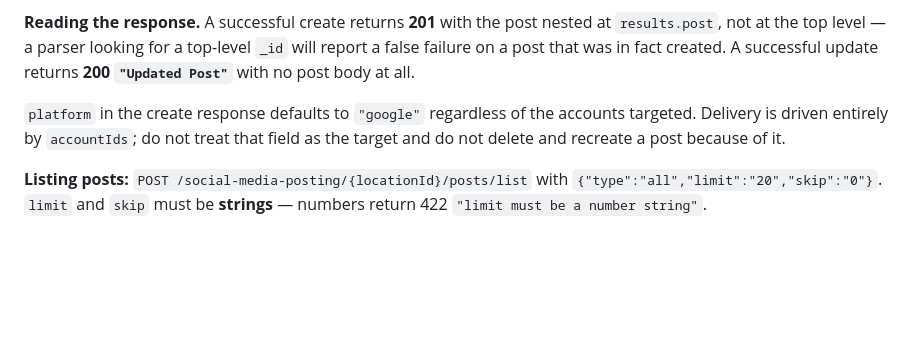
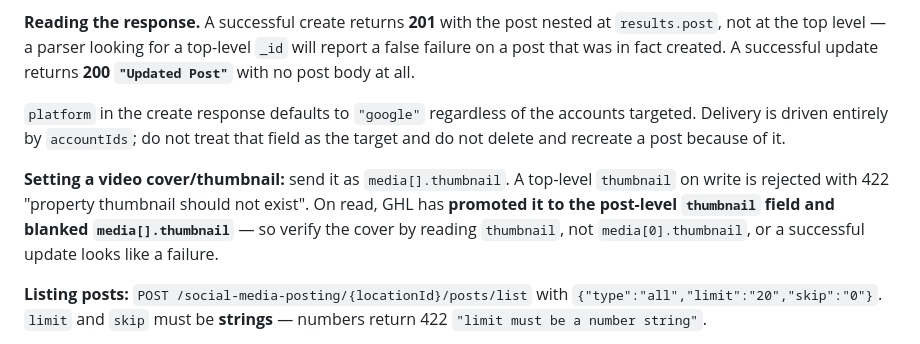
Before and after one commit to clicktrackmarketing/automated-content-engine, a Markdown page: .claude/agents/social-publisher.md, the part around the change. Rendered like a GitHub page; blank space fills up the shorter version.

Commit message:
Document GHL thumbnail write/read asymmetry
Covers are set via media[].thumbnail; a top-level thumbnail on write is
rejected 422. On read GHL promotes it to the post-level thumbnail field and
blanks media[].thumbnail, so verifying the wrong field makes a successful
update look like it failed.

```diff
--- a/.claude/agents/social-publisher.md
+++ b/.claude/agents/social-publisher.md
@@ -274,6 +274,12 @@ false failure on a post that was in fact created. A successful update returns **
 Delivery is driven entirely by `accountIds`; do not treat that field as the target and do not
 delete and recreate a post because of it.
 
+**Setting a video cover/thumbnail:** send it as `media[].thumbnail`. A top-level
+`thumbnail` on write is rejected with 422 "property thumbnail should not exist". On read,
+GHL has **promoted it to the post-level `thumbnail` field and blanked `media[].thumbnail`** —
+so verify the cover by reading `thumbnail`, not `media[0].thumbnail`, or a successful update
+looks like a failure.
+
 **Listing posts:** `POST /social-media-posting/{locationId}/posts/list` with
 `{"type":"all","limit":"20","skip":"0"}`. `limit` and `skip` must be **strings** — numbers
 return 422 `"limit must be a number string"`.
```
